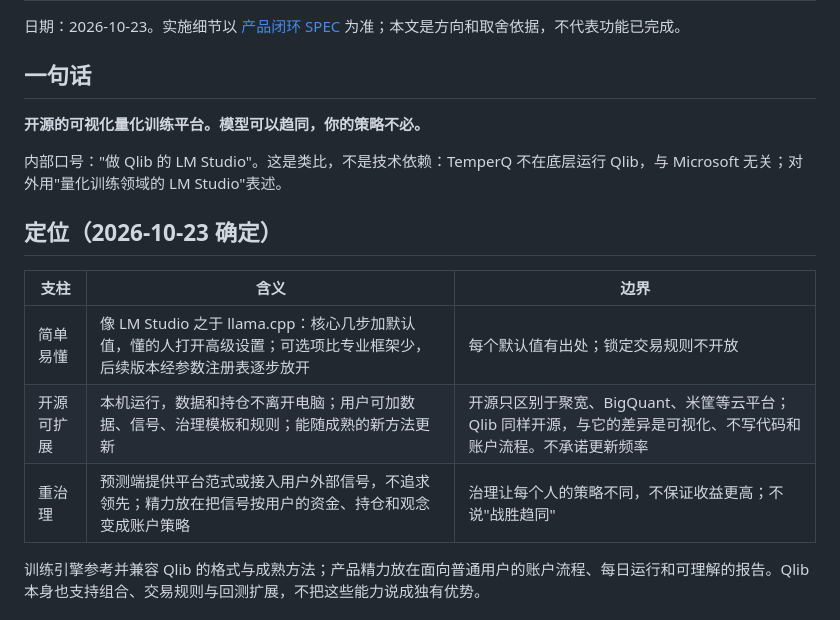
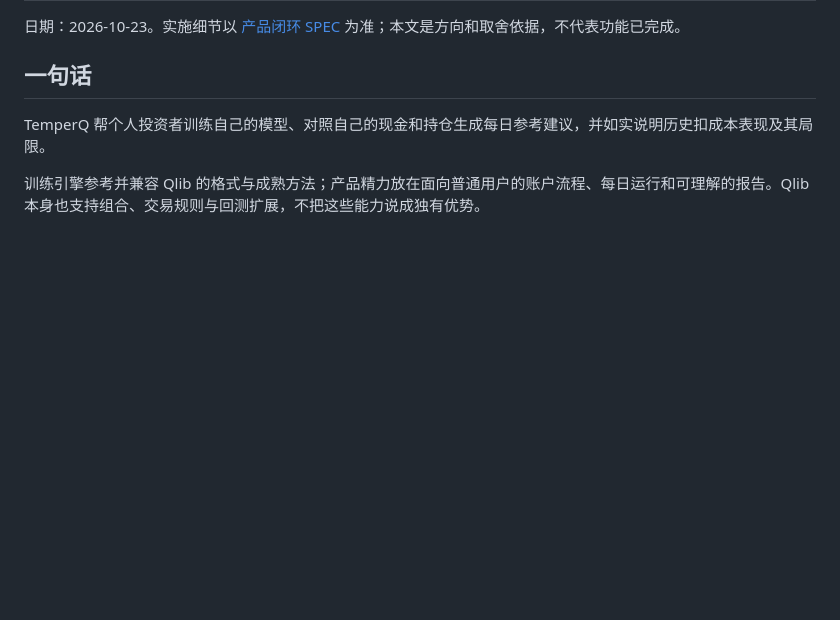
Before and after one commit to Dear-Huang/temperq, a Markdown page: docs/PRODUCT_VISION.md, the part around the change. Drawn GitHub-style; blank space fills up the shorter version.

```diff
--- a/docs/PRODUCT_VISION.md
+++ b/docs/PRODUCT_VISION.md
@@ -4,17 +4,7 @@
 
 ## 一句话
 
-**开源的可视化量化训练平台。模型可以趋同，你的策略不必。**
-
-内部口号："做 Qlib 的 LM Studio"。这是类比，不是技术依赖：TemperQ 不在底层运行 Qlib，与 Microsoft 无关；对外用"量化训练领域的 LM Studio"表述。
-
-## 定位（2026-10-23 确定）
-
-| 支柱 | 含义 | 边界 |
-| --- | --- | --- |
-| 简单易懂 | 像 LM Studio 之于 llama.cpp：核心几步加默认值，懂的人打开高级设置；可选项比专业框架少，后续版本经参数注册表逐步放开 | 每个默认值有出处；锁定交易规则不开放 |
-| 开源可扩展 | 本机运行，数据和持仓不离开电脑；用户可加数据、信号、治理模板和规则；能随成熟的新方法更新 | 开源只区别于聚宽、BigQuant、米筐等云平台；Qlib 同样开源，与它的差异是可视化、不写代码和账户流程。不承诺更新频率 |
-| 重治理 | 预测端提供平台范式或接入用户外部信号，不追求领先；精力放在把信号按用户的资金、持仓和观念变成账户策略 | 治理让每个人的策略不同，不保证收益更高；不说"战胜趋同" |
+TemperQ 帮个人投资者训练自己的模型、对照自己的现金和持仓生成每日参考建议，并如实说明历史扣成本表现及其局限。
 
 训练引擎参考并兼容 Qlib 的格式与成熟方法；产品精力放在面向普通用户的账户流程、每日运行和可理解的报告。Qlib 本身也支持组合、交易规则与回测扩展，不把这些能力说成独有优势。
 
```
Also changed, not shown: README.en.md (+3 -3 lines), README.md (+3 -3 lines).
